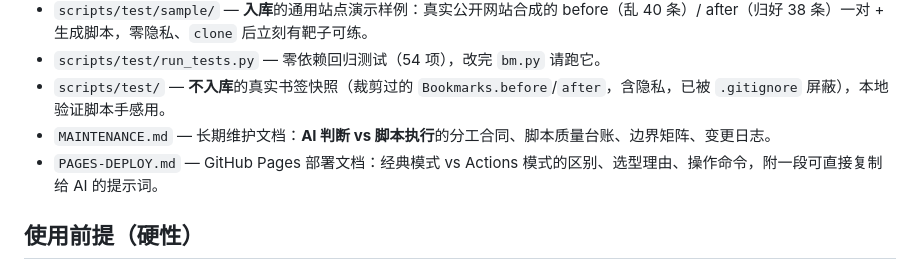
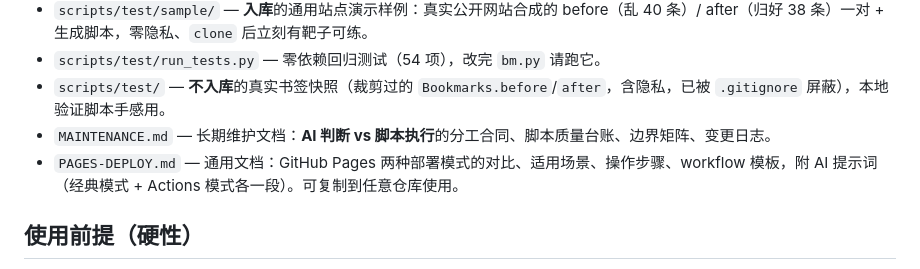
Before and after one commit to LPK3215/chrome-bookmarks-organize, a Markdown page: README.md, the part around the change. Rendered like a GitHub page.

Commit message:
docs: 重写 PAGES-DEPLOY.md 为通用文档 — 去除项目特定内容，补充 workflow 模板和 Actions 模式提示词

```diff
--- a/README.md
+++ b/README.md
@@ -149,7 +149,7 @@ python scripts/test/run_tests.py     # 54 项，零第三方依赖，约 1 秒
 - `scripts/test/run_tests.py` — 零依赖回归测试（54 项），改完 `bm.py` 请跑它。
 - `scripts/test/` — **不入库**的真实书签快照（裁剪过的 `Bookmarks.before`/`after`，含隐私，已被 `.gitignore` 屏蔽），本地验证脚本手感用。
 - `MAINTENANCE.md` — 长期维护文档：**AI 判断 vs 脚本执行**的分工合同、脚本质量台账、边界矩阵、变更日志。
-- `PAGES-DEPLOY.md` — GitHub Pages 部署文档：经典模式 vs Actions 模式的区别、选型理由、操作命令，附一段可直接复制给 AI 的提示词。
+- `PAGES-DEPLOY.md` — 通用文档：GitHub Pages 两种部署模式的对比、适用场景、操作步骤、workflow 模板，附 AI 提示词（经典模式 + Actions 模式各一段）。可复制到任意仓库使用。
 
 ## 使用前提（硬性）
 
```
Also changed, not shown: PAGES-DEPLOY.md (+216 -75 lines).
